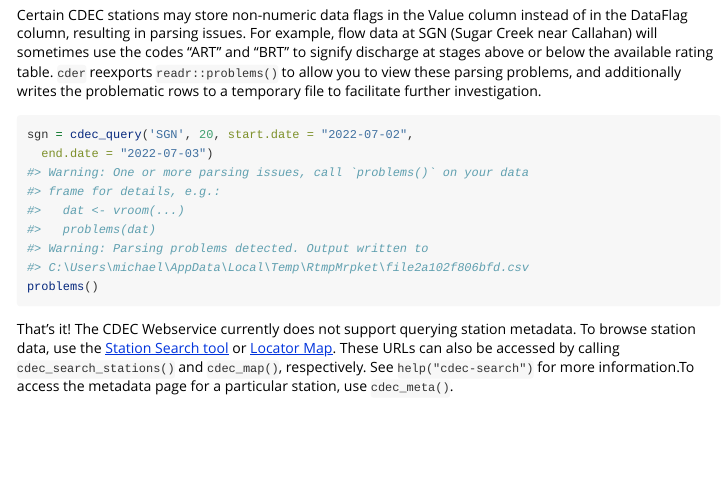
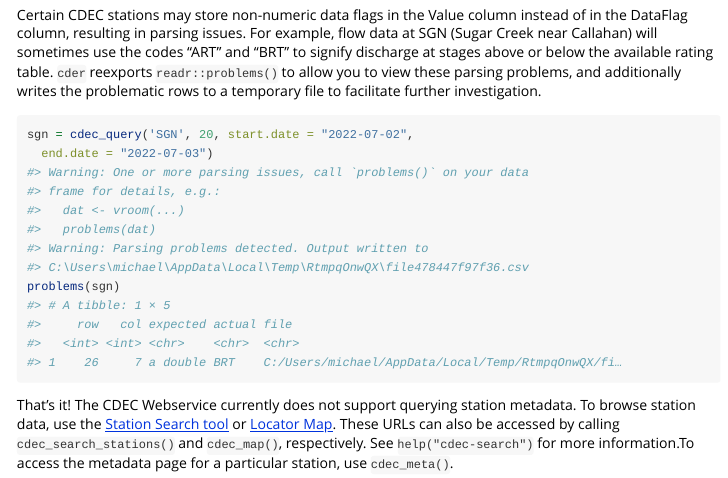
Before and after one commit to mkoohafkan/cder, an R Markdown document (vignettes/quickstart.rmd): the page in a window 1100 px wide, from 1340 px down. Rendered offline with R 4.5, knitr and Pandoc, with nearby package versions.

Commit message:
specific call to problems

````diff
--- a/vignettes/quickstart.rmd
+++ b/vignettes/quickstart.rmd
@@ -102,8 +102,12 @@ sgn = cdec_query('SGN', 20, start.date = "2022-07-02",
 #>   dat <- vroom(...)
 #>   problems(dat)
 #> Warning: Parsing problems detected. Output written to
-#> C:\Users\michael\AppData\Local\Temp\RtmpMrpket\file2a102f806bfd.csv
-problems()
+#> C:\Users\michael\AppData\Local\Temp\RtmpqOnwQX\file478447f97f36.csv
+problems(sgn)
+#> # A tibble: 1 × 5
+#>     row   col expected actual file
+#>   <int> <int> <chr>    <chr>  <chr>
+#> 1    26     7 a double BRT    C:/Users/michael/AppData/Local/Temp/RtmpqOnwQX/fi…
 ```
 
 That's it! The CDEC Webservice currently does not support querying
````
Also changed, not shown: vignettes/_quickstart.rmd (+1 -1 lines).
